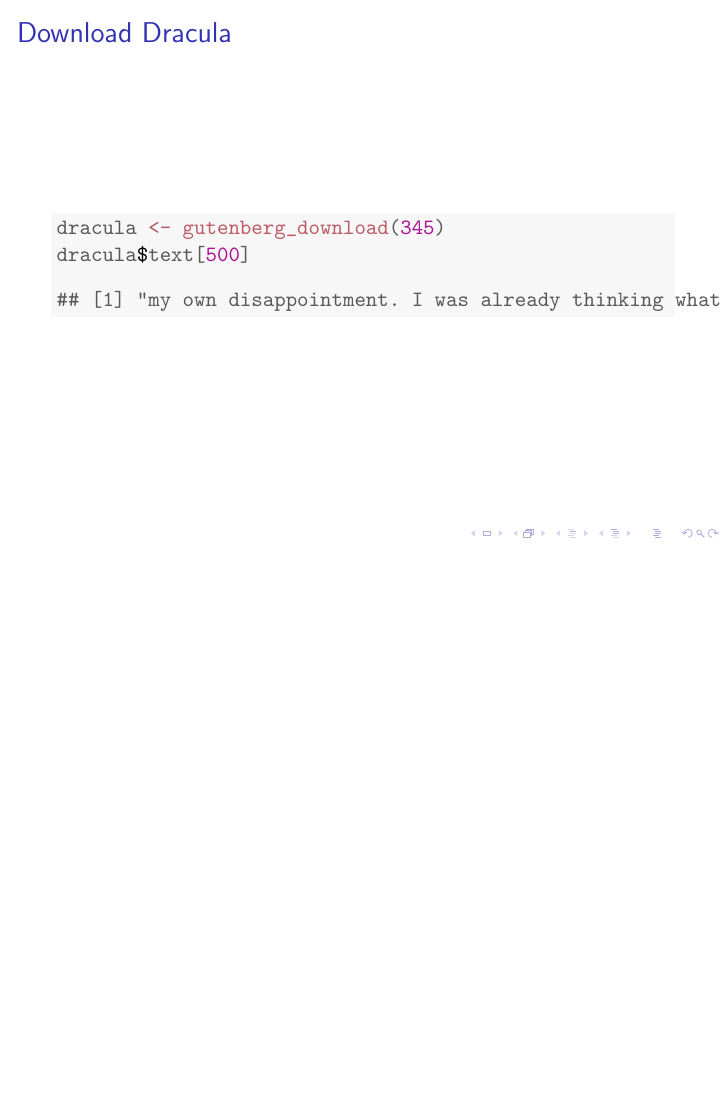
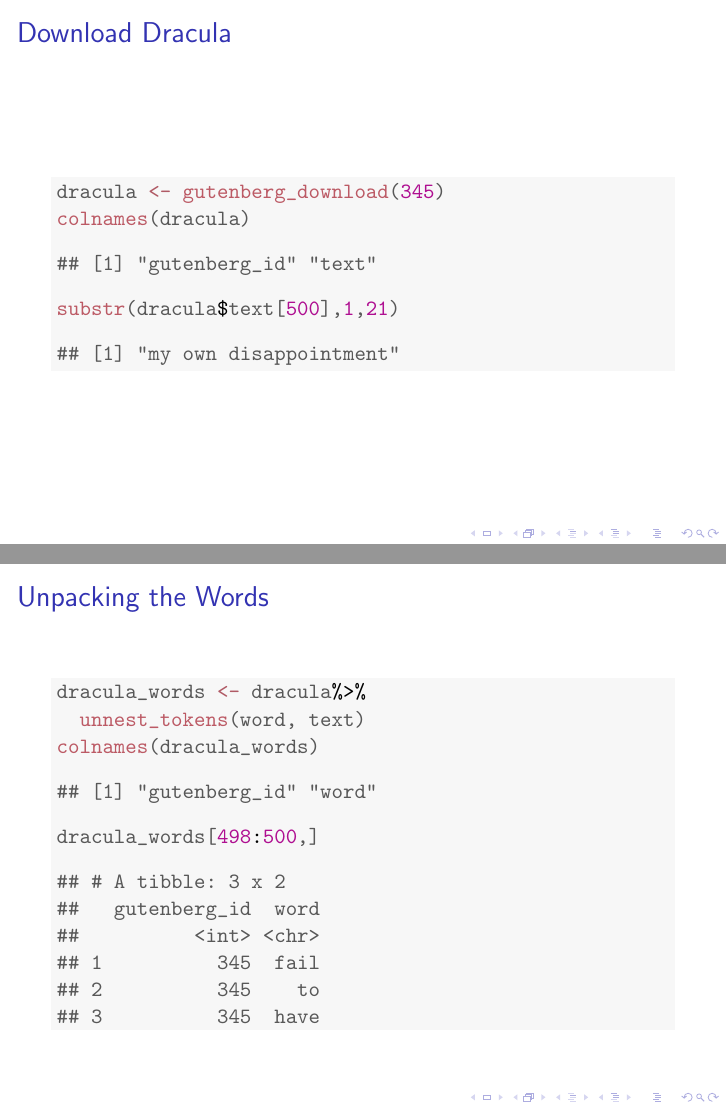
Before and after one commit to justinminsk/Communication-and-Data, LaTeX slides (Slide_Show/Slide_Show.tex): page 8 of 8 before the commit and pages 8 and 9 of 11 after it, the two joined at a grey line, the shorter picture padded with empty space. Compiled offline with pdfLaTeX.

Commit message:
Added more on my slide show
Signed-off-by: Justin Minsk <justin.minsk@gmail.com>

```diff
--- a/Slide_Show/Slide_Show.tex
+++ b/Slide_Show/Slide_Show.tex
@@ -135,12 +135,45 @@
 \definecolor{shadecolor}{rgb}{0.969, 0.969, 0.969}\color{fgcolor}\begin{kframe}
 \begin{alltt}
 \hlstd{dracula} \hlkwb{<-} \hlkwd{gutenberg_download}\hlstd{(}\hlnum{345}\hlstd{)}
-\hlstd{dracula}\hlopt{$}\hlstd{text[}\hlnum{500}\hlstd{]}
+\hlkwd{colnames}\hlstd{(dracula)}
 \end{alltt}
 \begin{verbatim}
-## [1] "my own disappointment. I was already thinking what I had best do, when"
+## [1] "gutenberg_id" "text"
+\end{verbatim}
+\begin{alltt}
+\hlkwd{substr}\hlstd{(dracula}\hlopt{$}\hlstd{text[}\hlnum{500}\hlstd{],}\hlnum{1}\hlstd{,}\hlnum{21}\hlstd{)}
+\end{alltt}
+\begin{verbatim}
+## [1] "my own disappointment"
 \end{verbatim}
 \end{kframe}
 \end{knitrout}
 \end{frame}
 
+\section{Unpacking the Words}
+\begin{frame}[fragile]
+  \frametitle{Unpacking the Words}
+\begin{knitrout}
+\definecolor{shadecolor}{rgb}{0.969, 0.969, 0.969}\color{fgcolor}\begin{kframe}
+\begin{alltt}
+\hlstd{dracula_words} \hlkwb{<-} \hlstd{dracula}\hlopt{%>%}
+  \hlkwd{unnest_tokens}\hlstd{(word, text)}
+\hlkwd{colnames}\hlstd{(dracula_words)}
+\end{alltt}
+\begin{verbatim}
+## [1] "gutenberg_id" "word"
+\end{verbatim}
+\begin{alltt}
+\hlstd{dracula_words[}\hlnum{498}\hlopt{:}\hlnum{500}\hlstd{,]}
+\end{alltt}
+\begin{verbatim}
+## # A tibble: 3 x 2
+##   gutenberg_id  word
+##          <int> <chr>
+## 1          345  fail
+## 2          345    to
+## 3          345  have
+\end{verbatim}
+\end{kframe}
+\end{knitrout}
+\end{frame}
@@ -146,0 +219,2 @@
+\hlstd{dracula_words}\hlopt{$}\hlstd{gutenberg_id} \hlkwb{<-} \hlkwa{NULL}
+\hlkwd{colnames}\hlstd{(dracula_words)}
@@ -146,0 +226 @@
+\hlstd{dracula_words[}\hlnum{498}\hlopt{:}\hlnum{500}\hlstd{,]}
```
Also changed, not shown: Slide_Show/Slide_Show-concordance.tex (+2 -2 lines), Slide_Show/Slide_Show.pdf, Slide_Show/Slide_Show.tex (57 more changed lines), 6 other files.
